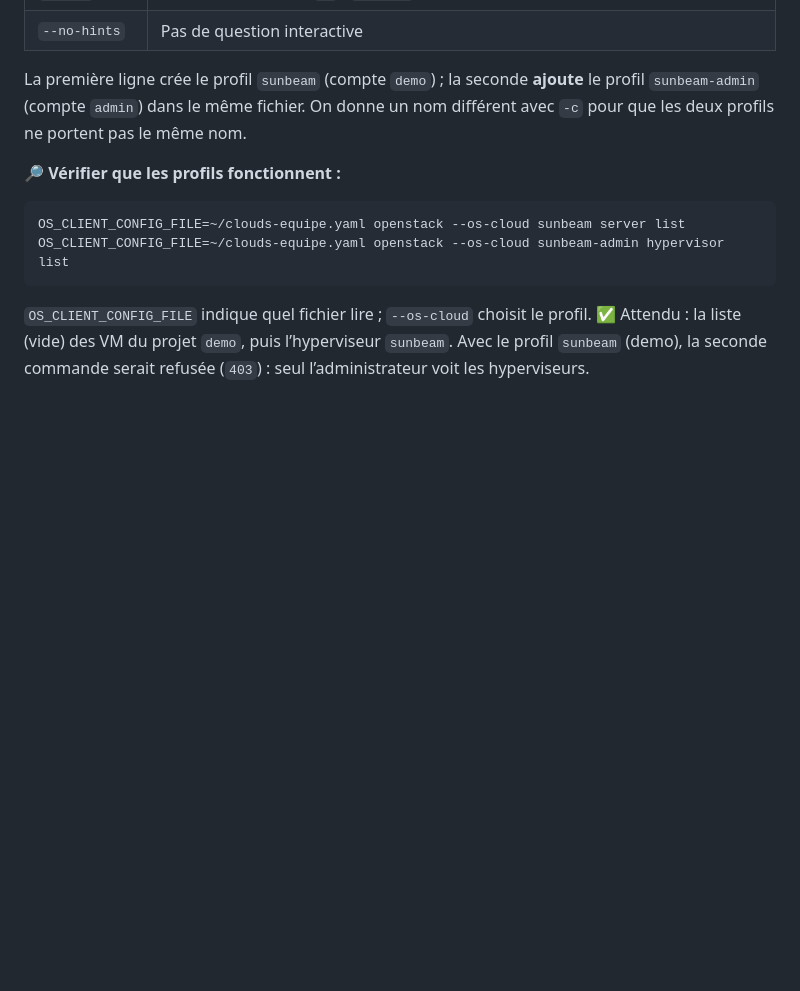
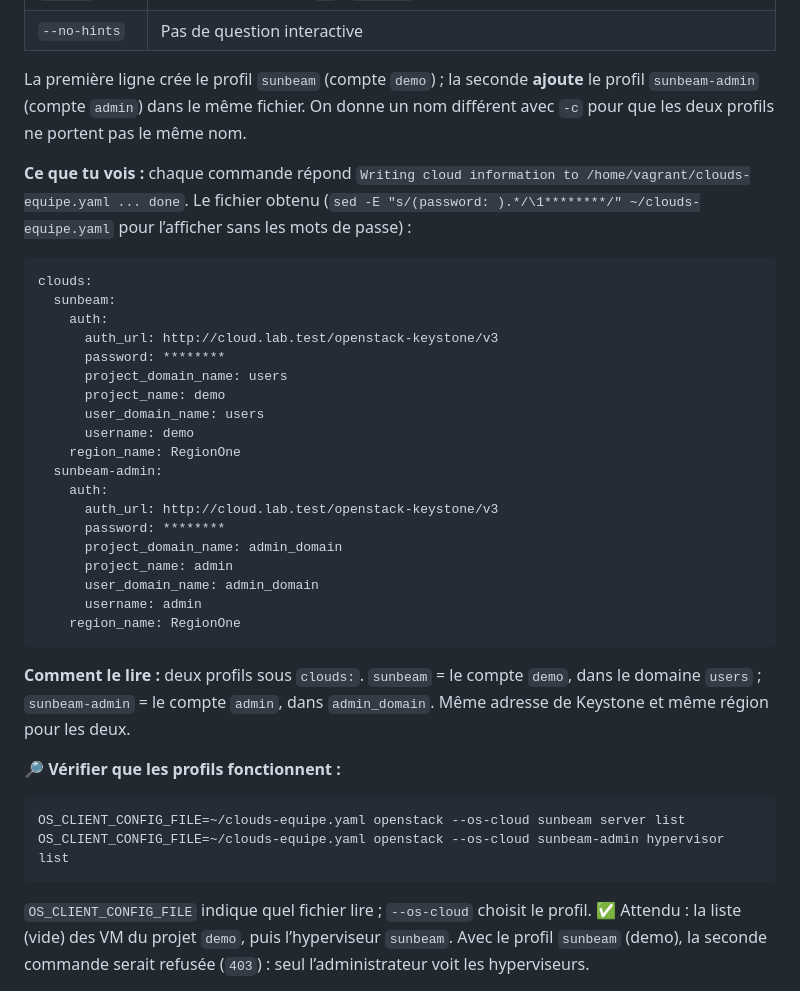
Before and after one commit to mohamedutopios/openstack-sunbeam, a Markdown page: 3-sunbeam-cli/README.md, the part around the change. GitHub-like rendering; blank space fills up the shorter version.

Commit message:
Guide Sunbeam CLI : montre le clouds.yaml final de la démo 2
Ajoute le fichier obtenu après les deux commandes cloud-config, avec
les profils sunbeam (demo) et sunbeam-admin (admin), mots de passe
masqués, et sa lecture.

Co-Authored-By: Claude Opus 5.5 <noreply@anthropic.com>

````diff
--- a/3-sunbeam-cli/README.md
+++ b/3-sunbeam-cli/README.md
@@ -534,6 +534,32 @@ sunbeam cloud-config -a -c sunbeam-admin -u -f ~/clouds-equipe.yaml --no-hints
 
 La première ligne crée le profil `sunbeam` (compte `demo`) ; la seconde **ajoute** le profil `sunbeam-admin` (compte `admin`) dans le même fichier. On donne un nom différent avec `-c` pour que les deux profils ne portent pas le même nom.
 
+**Ce que tu vois :** chaque commande répond `Writing cloud information to /home/vagrant/clouds-equipe.yaml ... done`. Le fichier obtenu (`sed -E "s/(password: ).*/\1********/" ~/clouds-equipe.yaml` pour l’afficher sans les mots de passe) :
+
+```yaml
+clouds:
+  sunbeam:
+    auth:
+      auth_url: http://cloud.lab.test/openstack-keystone/v3
+      password: ********
+      project_domain_name: users
+      project_name: demo
+      user_domain_name: users
+      username: demo
+    region_name: RegionOne
+  sunbeam-admin:
+    auth:
+      auth_url: http://cloud.lab.test/openstack-keystone/v3
+      password: ********
+      project_domain_name: admin_domain
+      project_name: admin
+      user_domain_name: admin_domain
+      username: admin
+    region_name: RegionOne
+```
+
+**Comment le lire :** deux profils sous `clouds:`. `sunbeam` = le compte `demo`, dans le domaine `users` ; `sunbeam-admin` = le compte `admin`, dans `admin_domain`. Même adresse de Keystone et même région pour les deux.
+
 🔎 **Vérifier que les profils fonctionnent :**
 
 ```bash
````
